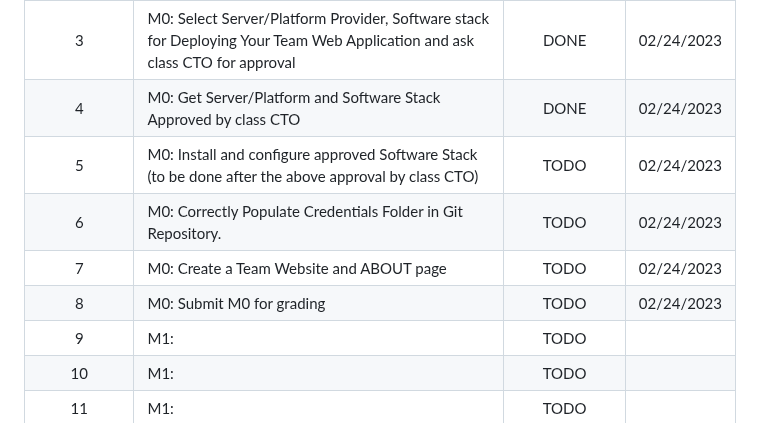
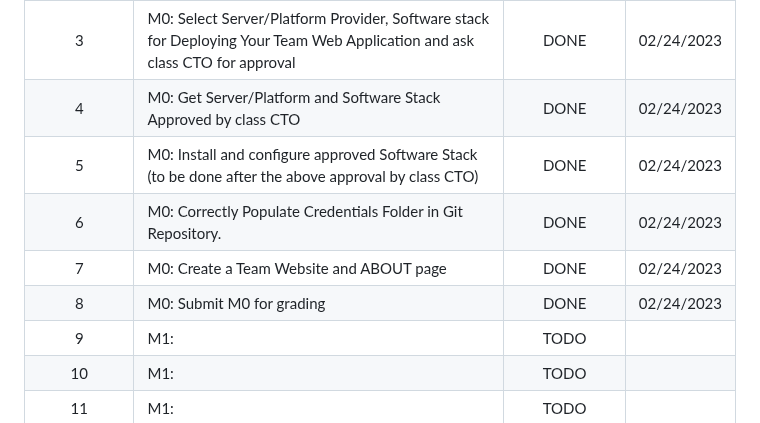
Before and after one commit to Wallace-Man/CSC-648-Term-Project, a Markdown page: README.md, the part around the change. GitHub-like rendering.

```diff
--- a/README.md
+++ b/README.md
@@ -142,10 +142,10 @@ This section should list any major frameworks/libraries used to bootstrap your p
 |     2       | M0: Appoint team GitHub master                        |            DONE            |   02/24/2023   |
 |     3       | M0: Select Server/Platform Provider, Software stack for Deploying Your Team Web Application and ask class CTO for approval |                            DONE            |   02/24/2023   |
 |     4       | M0: Get Server/Platform and Software Stack Approved by class CTO |            DONE            |   02/24/2023   |
-|     5       | M0: Install and configure approved Software Stack  (to be done after the above approval by class CTO) |            TODO            |   02/24/2023   |
-|     6       | M0: Correctly Populate Credentials Folder in Git Repository. |            TODO            |   02/24/2023   |
-|     7       | M0: Create a Team Website and ABOUT page              |            TODO            |   02/24/2023   |
-|     8       | M0: Submit M0 for grading                             |            TODO            |   02/24/2023   |
+|     5       | M0: Install and configure approved Software Stack  (to be done after the above approval by class CTO) |            DONE            |   02/24/2023   |
+|     6       | M0: Correctly Populate Credentials Folder in Git Repository. |            DONE            |   02/24/2023   |
+|     7       | M0: Create a Team Website and ABOUT page              |            DONE            |   02/24/2023   |
+|     8       | M0: Submit M0 for grading                             |            DONE            |   02/24/2023   |
 |     9       | M1:                                                   |            TODO            |                |
 |     10      | M1:                                                   |            TODO            |                |
 |     11      | M1:                                                   |            TODO            |                |
```
